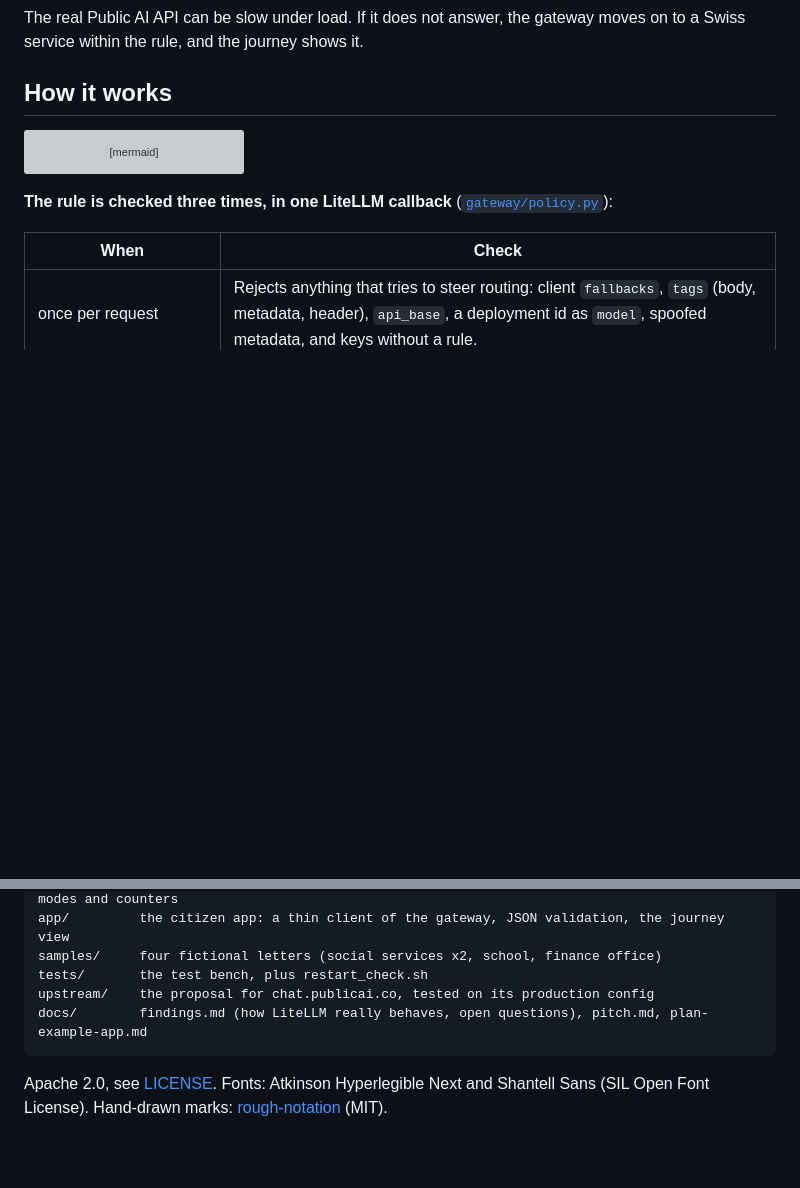
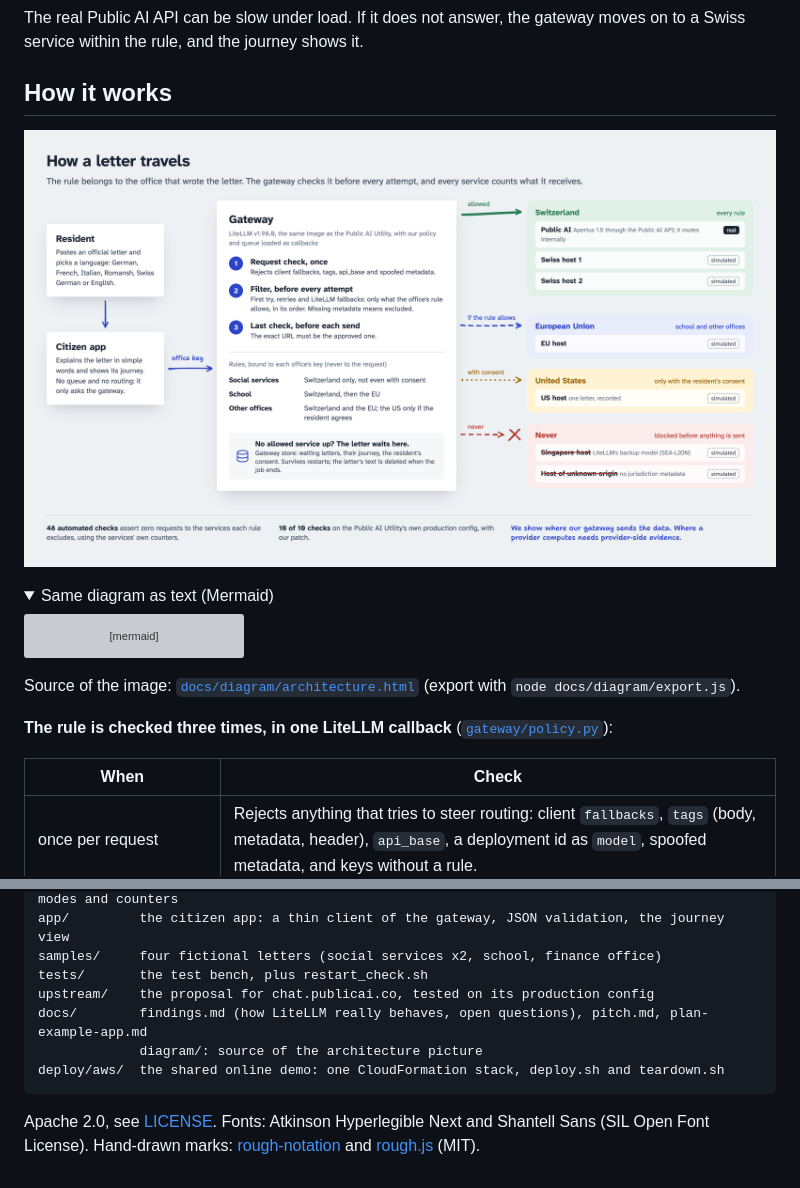
Before and after one commit to SRGSSR/srgssr-zh-hackathon-2026, a Markdown page: README.md, 2 parts joined by grey strips. GitHub-like rendering; pictures changed too: docs/img/architecture.png (added); folded sections open; blank space fills up the shorter version; grey boxes are pictures that could not be loaded.

Commit message:
Replace the architecture diagram with a hand-drawn one in the app's style
The README now shows docs/img/architecture.png; the Mermaid version stays
in a collapsible block. The source is docs/diagram/architecture.html,
exported with docs/diagram/export.js. Vendored rough.js and rough-notation
now carry their MIT notices.

````diff
--- a/README.md
+++ b/README.md
@@ -79,6 +79,11 @@ The real Public AI API can be slow under load. If it does not answer, the gatewa
 
 ## How it works
 
+![How a letter travels: the citizen app sends the letter with its office key to the gateway. The gateway checks the office rule once per request, before every attempt and before each send. Swiss services are allowed for every rule, the EU only if the rule allows it, the US only with the resident's consent, the Singapore host and the host of unknown origin never.](docs/img/architecture.png)
+
+<details>
+<summary>Same diagram as text (Mermaid)</summary>
+
 ```mermaid
 flowchart LR
   R[Resident's browser] -->|letter| APP
@@ -103,6 +108,10 @@ flowchart LR
   GW -.-x|never| SG
   PUB --> PAPI[(Public AI API<br/>Apertus 1.5)]
 ```
+
+</details>
+
+Source of the image: [`docs/diagram/architecture.html`](docs/diagram/architecture.html) (export with `node docs/diagram/export.js`).
 
 **The rule is checked three times, in one LiteLLM callback** ([`gateway/policy.py`](gateway/policy.py)):
 
@@ -195,6 +204,8 @@ samples/     four fictional letters (social services x2, school, finance office)
 tests/       the test bench, plus restart_check.sh
 upstream/    the proposal for chat.publicai.co, tested on its production config
 docs/        findings.md (how LiteLLM really behaves, open questions), pitch.md, plan-example-app.md
+             diagram/: source of the architecture picture
+deploy/aws/  the shared online demo: one CloudFormation stack, deploy.sh and teardown.sh
 ```
 
-Apache 2.0, see [LICENSE](LICENSE). Fonts: Atkinson Hyperlegible Next and Shantell Sans (SIL Open Font License). Hand-drawn marks: [rough-notation](https://github.com/rough-stuff/rough-notation) (MIT).
+Apache 2.0, see [LICENSE](LICENSE). Fonts: Atkinson Hyperlegible Next and Shantell Sans (SIL Open Font License). Hand-drawn marks: [rough-notation](https://github.com/rough-stuff/rough-notation) and [rough.js](https://github.com/rough-stuff/rough) (MIT).
````
Also changed, not shown: 4 other files.
